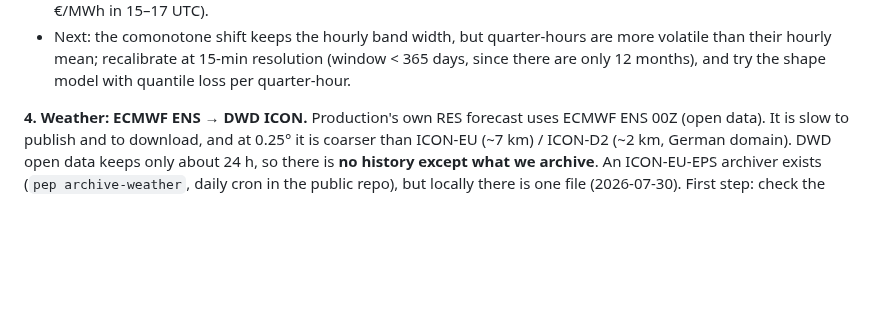
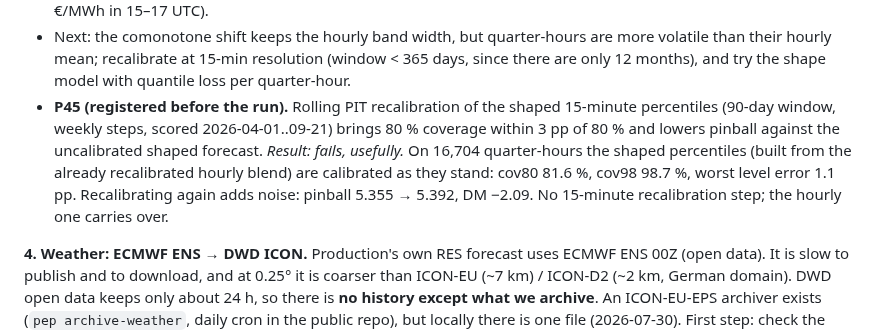
Before and after one commit to baakflo/pred_el_prices, a Markdown page: docs/pred_el_prices_project_plan.md, the part around the change. Drawn GitHub-style; blank space fills up the shorter version.

Commit message:
P45: shaped 15-min percentiles are already calibrated; no second recalibration

```diff
--- a/docs/pred_el_prices_project_plan.md
+++ b/docs/pred_el_prices_project_plan.md
@@ -292,6 +292,13 @@ construction). Monthly refits on days ≤ month start − 2, expanding from 2025
 - Next: the comonotone shift keeps the hourly band width, but quarter-hours are more volatile
   than their hourly mean; recalibrate at 15-min resolution (window < 365 days, since there
   are only 12 months), and try the shape model with quantile loss per quarter-hour.
+- **P45 (registered before the run).** Rolling PIT recalibration of the shaped 15-minute
+  percentiles (90-day window, weekly steps, scored 2026-04-01..09-21) brings 80 % coverage
+  within 3 pp of 80 % and lowers pinball against the uncalibrated shaped forecast.
+  *Result: fails, usefully.* On 16,704 quarter-hours the shaped percentiles (built from the
+  already recalibrated hourly blend) are calibrated as they stand: cov80 81.6 %, cov98 98.7 %,
+  worst level error 1.1 pp. Recalibrating again adds noise: pinball 5.355 → 5.392, DM −2.09.
+  No 15-minute recalibration step; the hourly one carries over.
 
 **4. Weather: ECMWF ENS → DWD ICON.** Production's own RES forecast uses ECMWF ENS 00Z
 (open data). It is slow to publish and to download, and at 0.25° it is coarser than ICON-EU (~7 km) / ICON-D2
```
